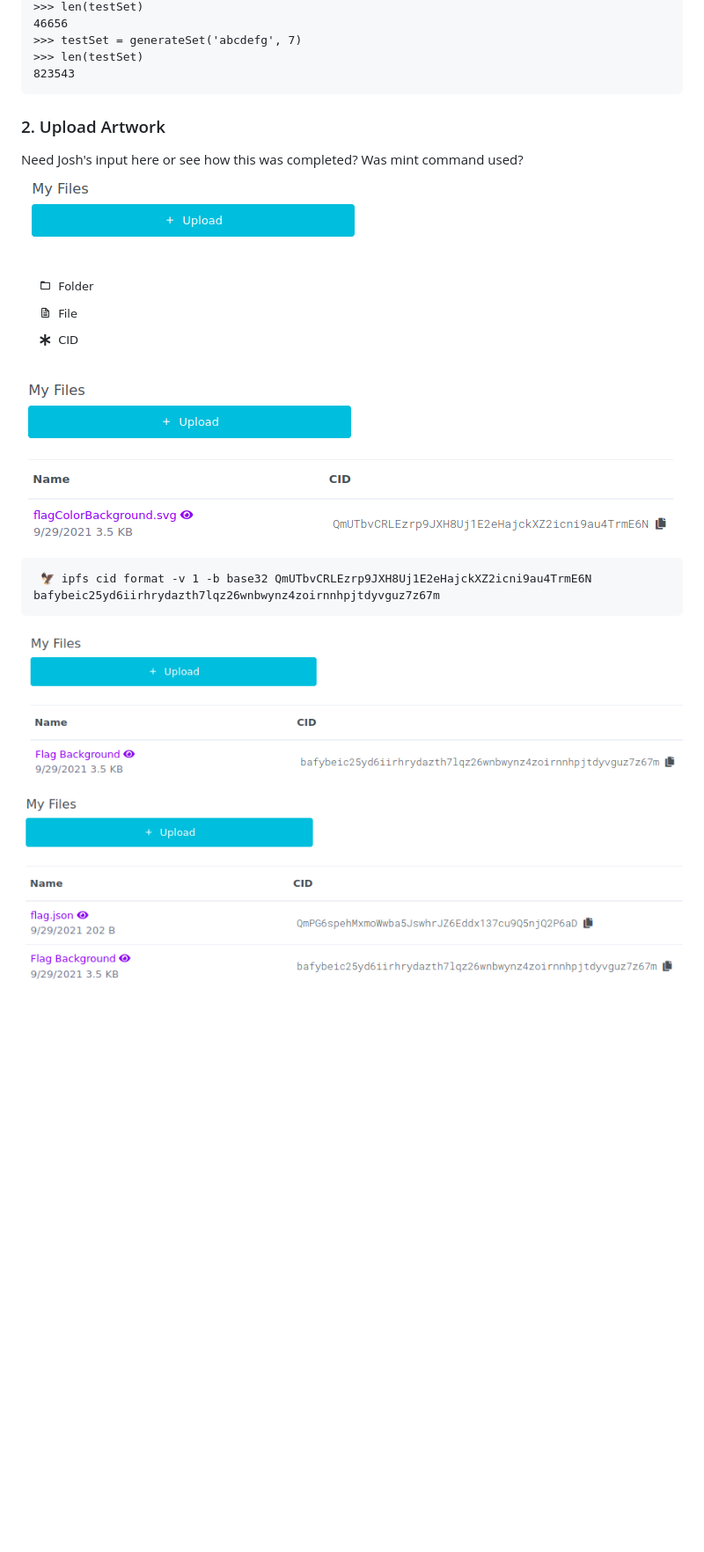
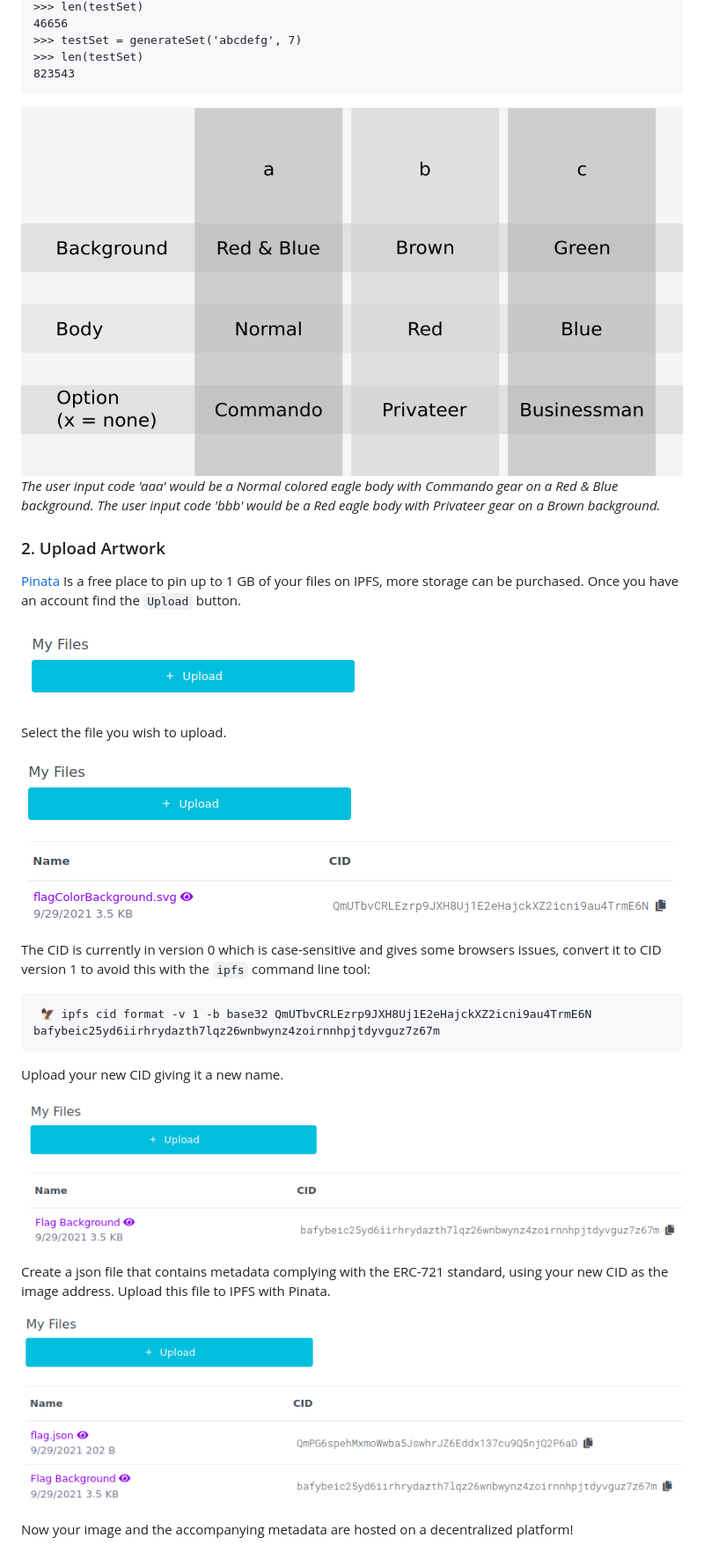
Before and after one commit to jdfwsp/art_reveal_project_3, a Markdown page: README.md, the part around the change printed below. Shown: that part at 88% size. Drawn GitHub-style; pictures changed too: images/options.png; blank space fills up the shorter version.

Commit message:
Updates README explanations

````diff
--- a/README.md
+++ b/README.md
@@ -85,21 +89,35 @@ Type "help", "copyright", "credits" or "license" for more information.
 >>> len(testSet)
 823543
 ```
+![](images/options.png)
+*The user input code 'aaa' would be a Normal colored eagle body with Commando gear on a Red & Blue background.*
+*The user input code 'bbb' would be a Red eagle body with Privateer gear on a Brown background.*
 
 ### 2. Upload Artwork
-Need Josh's input here or see how this was completed? Was mint command used?
+
+[Pinata](https://www.pinata.cloud/) Is a free place to pin up to 1 GB of your files on IPFS, more storage can be purchased.  Once you have an account find the `Upload` button.
+
 ![](images/upload.png)
 
-![](images/options.png)
+Select the file you wish to upload.
 
 ![](images/svg_sucess.png)
+
+The CID is currently in version 0 which is case-sensitive and gives some browsers issues, convert it to CID version 1 to avoid this with the `ipfs` command line tool:
 ```[📂 ~/art_reveal_project_3/code]
  🦅 ipfs cid format -v 1 -b base32 QmUTbvCRLEzrp9JXH8Uj1E2eHajckXZ2icni9au4TrmE6N
 bafybeic25yd6iirhrydazth7lqz26wnbwynz4zoirnnhpjtdyvguz7z67m
 ```
+
+Upload your new CID giving it a new name.
+
 ![](images/cid1_success.png)
 
+Create a json file that contains metadata complying with the ERC-721 standard, using your new CID as the image address.  Upload this file to IPFS with Pinata.
+
 ![](images/json_uploaded.png)
+
+Now your image and the accompanying metadata are hosted on a decentralized platform!
 
 ![](images/json.png)
 
````
Also changed, not shown: other parts of README.md (+5 -1 lines), 2 other files.
